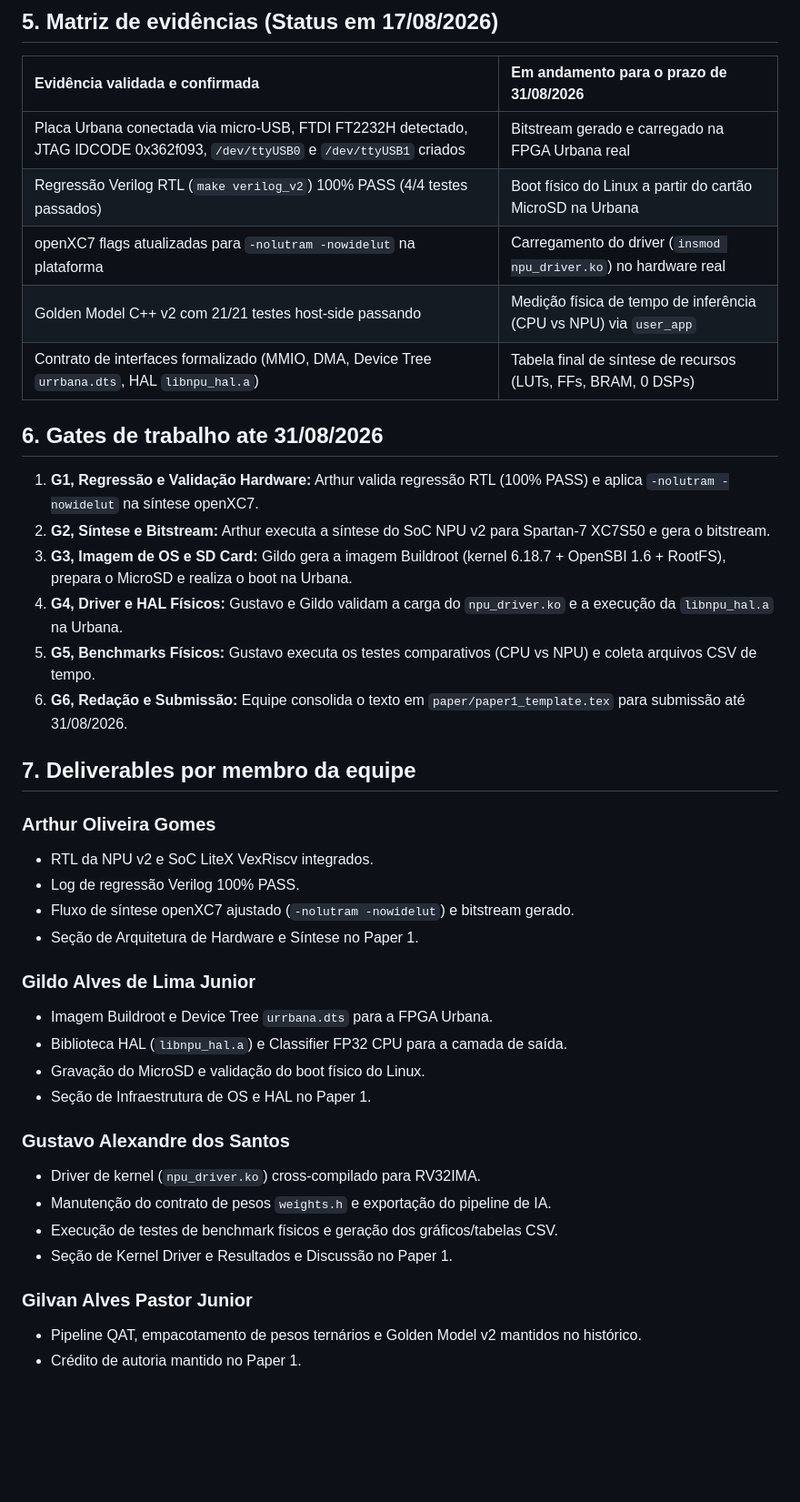
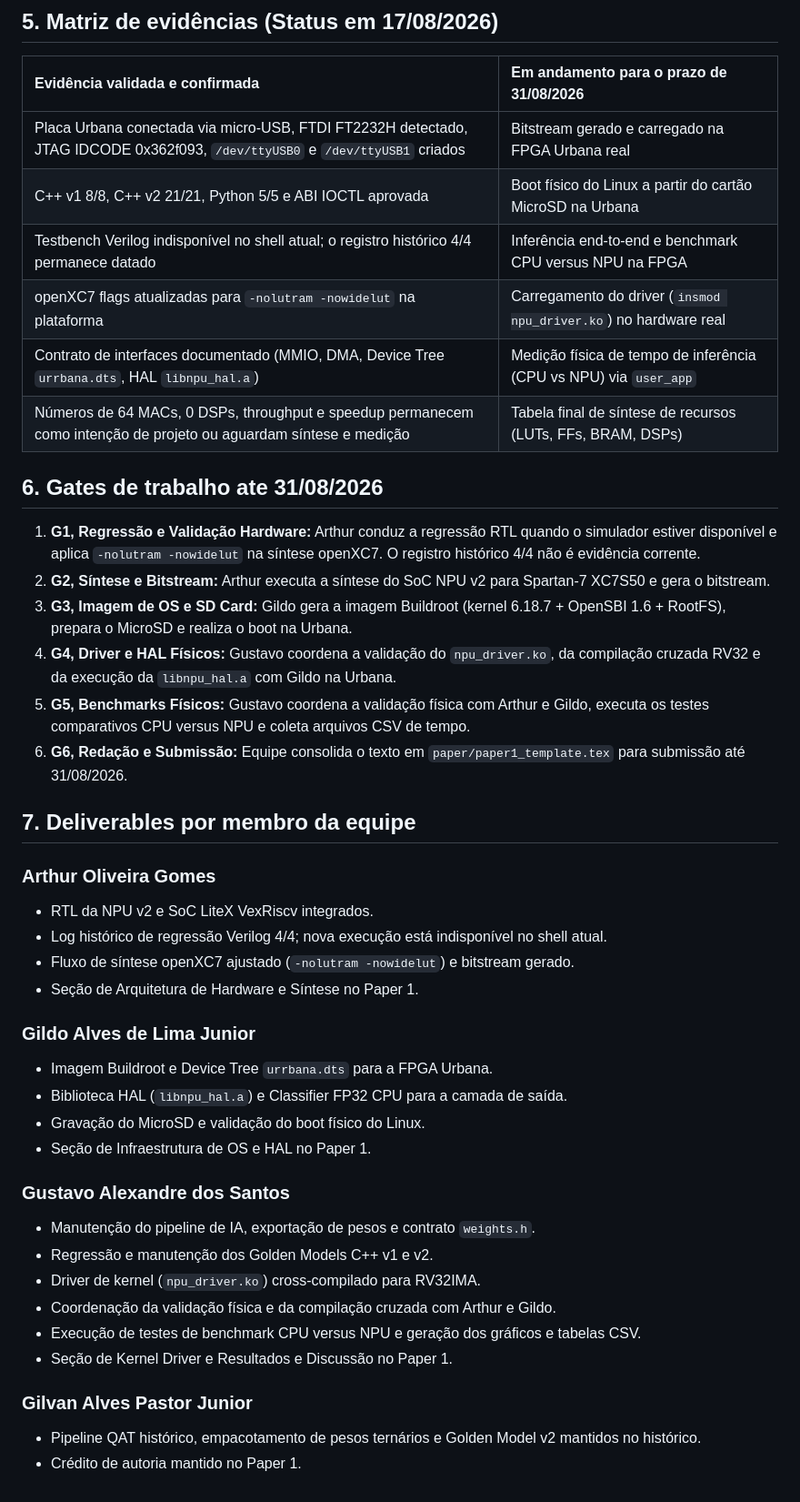
Before and after one commit to arthur-og/TernaryEdge-RV, a Markdown page: docs/planejamento/direcionamento_pos_gilvan.md, the part around one of its changes. Shown at 91% size. Rendered like a GitHub page; blank space fills up the shorter version.

```diff
--- a/docs/planejamento/direcionamento_pos_gilvan.md
+++ b/docs/planejamento/direcionamento_pos_gilvan.md
@@ -43,25 +43,26 @@ Autoria registra contribuição acadêmica acumulada. Ownership operacional regi
 | Evidência validada e confirmada | Em andamento para o prazo de 31/08/2026 |
 |:--|:--|
 | Placa Urbana conectada via micro-USB, FTDI FT2232H detectado, JTAG IDCODE 0x362f093, `/dev/ttyUSB0` e `/dev/ttyUSB1` criados | Bitstream gerado e carregado na FPGA Urbana real |
-| Regressão Verilog RTL (`make verilog_v2`) 100% PASS (4/4 testes passados) | Boot físico do Linux a partir do cartão MicroSD na Urbana |
+| C++ v1 8/8, C++ v2 21/21, Python 5/5 e ABI IOCTL aprovada | Boot físico do Linux a partir do cartão MicroSD na Urbana |
+| Testbench Verilog indisponível no shell atual; o registro histórico 4/4 permanece datado | Inferência end-to-end e benchmark CPU versus NPU na FPGA |
 | openXC7 flags atualizadas para `-nolutram -nowidelut` na plataforma | Carregamento do driver (`insmod npu_driver.ko`) no hardware real |
-| Golden Model C++ v2 com 21/21 testes host-side passando | Medição física de tempo de inferência (CPU vs NPU) via `user_app` |
-| Contrato de interfaces formalizado (MMIO, DMA, Device Tree `urrbana.dts`, HAL `libnpu_hal.a`) | Tabela final de síntese de recursos (LUTs, FFs, BRAM, 0 DSPs) |
+| Contrato de interfaces documentado (MMIO, DMA, Device Tree `urrbana.dts`, HAL `libnpu_hal.a`) | Medição física de tempo de inferência (CPU vs NPU) via `user_app` |
+| Números de 64 MACs, 0 DSPs, throughput e speedup permanecem como intenção de projeto ou aguardam síntese e medição | Tabela final de síntese de recursos (LUTs, FFs, BRAM, DSPs) |
 
 ## 6. Gates de trabalho ate 31/08/2026
 
-1. **G1, Regressão e Validação Hardware:** Arthur valida regressão RTL (100% PASS) e aplica `-nolutram -nowidelut` na síntese openXC7.
+1. **G1, Regressão e Validação Hardware:** Arthur conduz a regressão RTL quando o simulador estiver disponível e aplica `-nolutram -nowidelut` na síntese openXC7. O registro histórico 4/4 não é evidência corrente.
 2. **G2, Síntese e Bitstream:** Arthur executa a síntese do SoC NPU v2 para Spartan-7 XC7S50 e gera o bitstream.
 3. **G3, Imagem de OS e SD Card:** Gildo gera a imagem Buildroot (kernel 6.18.7 + OpenSBI 1.6 + RootFS), prepara o MicroSD e realiza o boot na Urbana.
-4. **G4, Driver e HAL Físicos:** Gustavo e Gildo validam a carga do `npu_driver.ko` e a execução da `libnpu_hal.a` na Urbana.
-5. **G5, Benchmarks Físicos:** Gustavo executa os testes comparativos (CPU vs NPU) e coleta arquivos CSV de tempo.
+4. **G4, Driver e HAL Físicos:** Gustavo coordena a validação do `npu_driver.ko`, da compilação cruzada RV32 e da execução da `libnpu_hal.a` com Gildo na Urbana.
+5. **G5, Benchmarks Físicos:** Gustavo coordena a validação física com Arthur e Gildo, executa os testes comparativos CPU versus NPU e coleta arquivos CSV de tempo.
 6. **G6, Redação e Submissão:** Equipe consolida o texto em `paper/paper1_template.tex` para submissão até 31/08/2026.
 
 ## 7. Deliverables por membro da equipe
 
 ### Arthur Oliveira Gomes
 - RTL da NPU v2 e SoC LiteX VexRiscv integrados.
-- Log de regressão Verilog 100% PASS.
+- Log histórico de regressão Verilog 4/4; nova execução está indisponível no shell atual.
 - Fluxo de síntese openXC7 ajustado (`-nolutram -nowidelut`) e bitstream gerado.
 - Seção de Arquitetura de Hardware e Síntese no Paper 1.
 
@@ -72,11 +73,13 @@ Autoria registra contribuição acadêmica acumulada. Ownership operacional regi
 - Seção de Infraestrutura de OS e HAL no Paper 1.
 
 ### Gustavo Alexandre dos Santos
+- Manutenção do pipeline de IA, exportação de pesos e contrato `weights.h`.
+- Regressão e manutenção dos Golden Models C++ v1 e v2.
 - Driver de kernel (`npu_driver.ko`) cross-compilado para RV32IMA.
-- Manutenção do contrato de pesos `weights.h` e exportação do pipeline de IA.
-- Execução de testes de benchmark físicos e geração dos gráficos/tabelas CSV.
+- Coordenação da validação física e da compilação cruzada com Arthur e Gildo.
+- Execução de testes de benchmark CPU versus NPU e geração dos gráficos e tabelas CSV.
 - Seção de Kernel Driver e Resultados e Discussão no Paper 1.
 
 ### Gilvan Alves Pastor Junior
-- Pipeline QAT, empacotamento de pesos ternários e Golden Model v2 mantidos no histórico.
+- Pipeline QAT histórico, empacotamento de pesos ternários e Golden Model v2 mantidos no histórico.
 - Crédito de autoria mantido no Paper 1.
```
Also changed, not shown: other parts of docs/planejamento/direcionamento_pos_gilvan.md (+6 -6 lines), docs/planejamento/Plano_Gustavo.md (+28 -8 lines).
